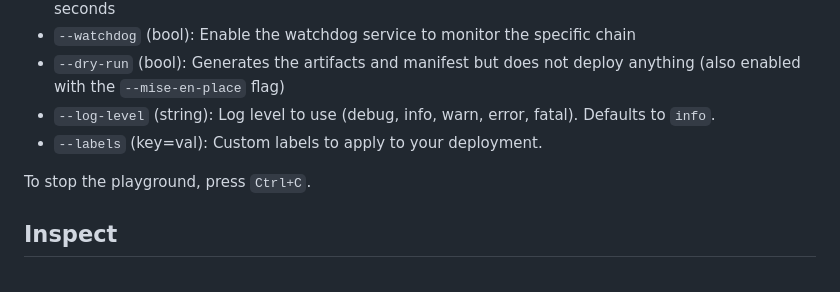
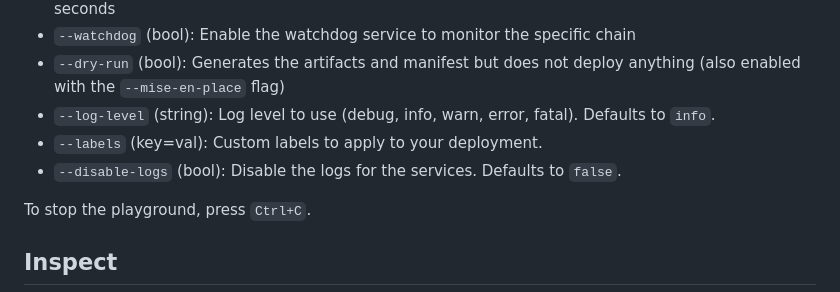
Before and after one commit to flashbots/builder-playground, a Markdown page: README.md, the part around the change. Drawn GitHub-style.

```diff
--- a/README.md
+++ b/README.md
@@ -66,6 +66,7 @@ $ builder-playground cook l1 --latest-fork --output ~/my-builder-testnet --genes
 - `--dry-run` (bool): Generates the artifacts and manifest but does not deploy anything (also enabled with the `--mise-en-place` flag)
 - `--log-level` (string): Log level to use (debug, info, warn, error, fatal). Defaults to `info`.
 - `--labels` (key=val): Custom labels to apply to your deployment.
+- `--disable-logs` (bool): Disable the logs for the services. Defaults to `false`.
 
 To stop the playground, press `Ctrl+C`.
 
```
